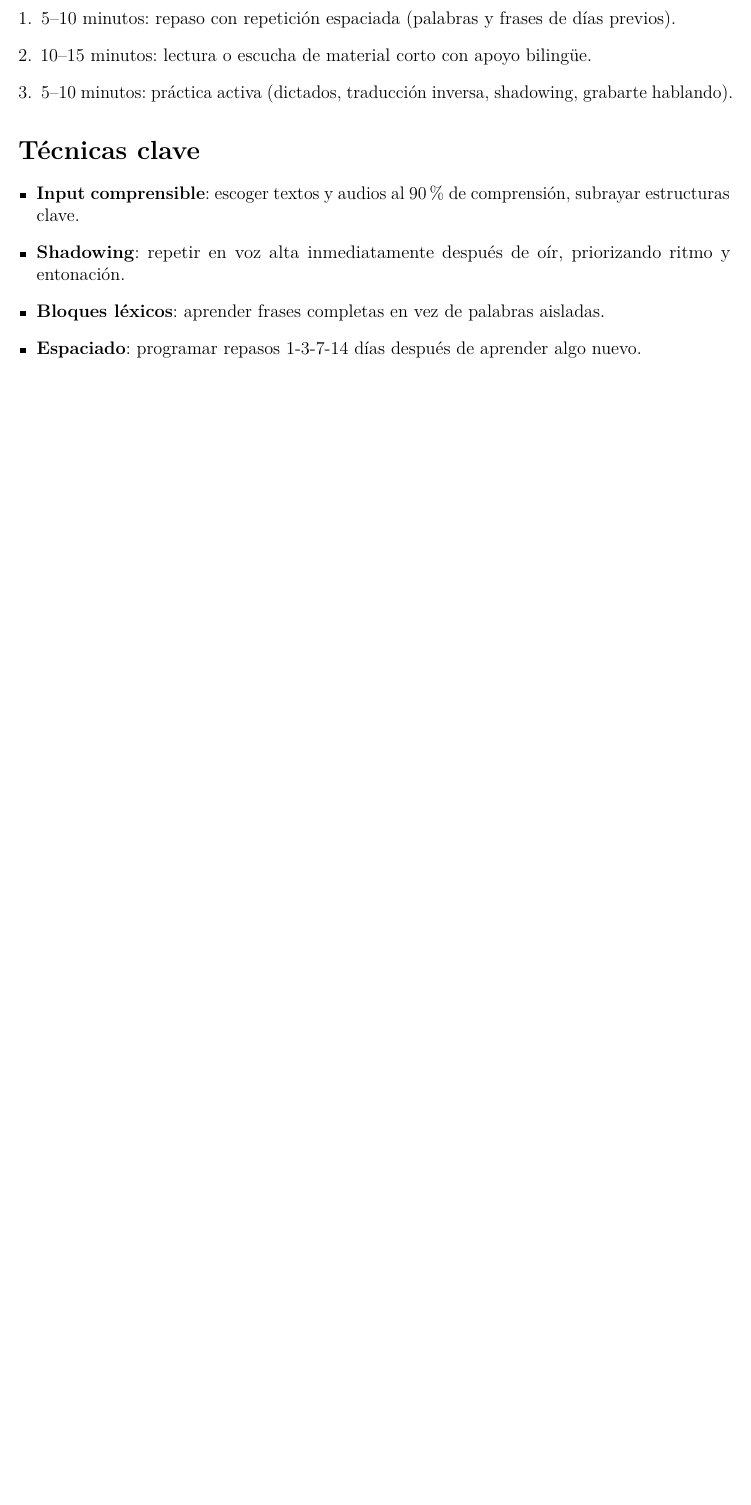
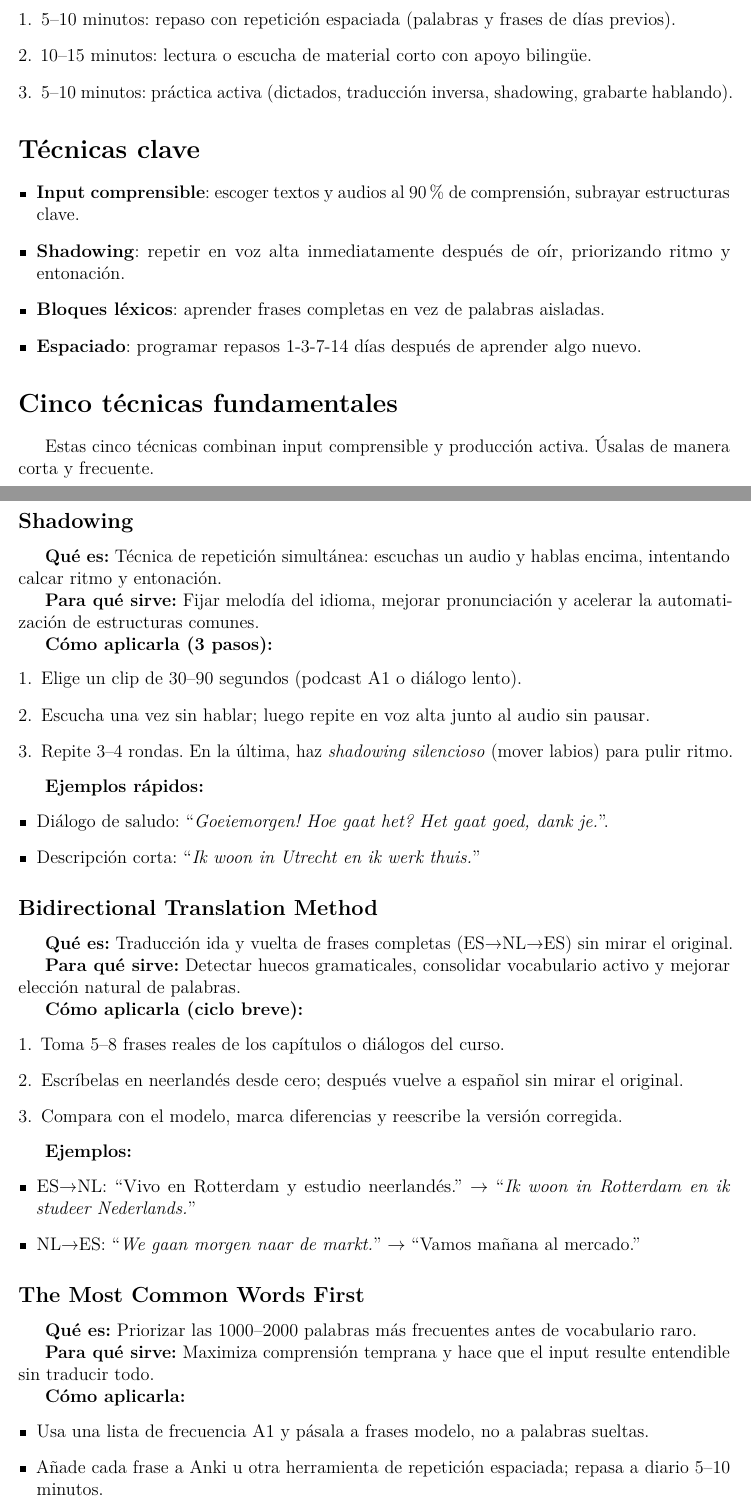
Before and after one commit to ragnarok22/dutch-lessons, a LaTeX book (main.tex, which reads chapters/00_metodologia/main.tex, chapters/00_metodologia/sections/01_shadowing.tex, chapters/00_metodologia/sections/02_bidirectional_translation.tex): part of page 5 of 26 before the commit and two parts of pages 5 and 6 of 28 after it, the two joined at a grey line, cut so that both start at the same text, the shorter picture padded with empty space. Compiled offline with pdfLaTeX.

Commit message:
docs(metodologia): outline five core language learning techniques

```diff
--- a/chapters/00_metodologia/main.tex
+++ b/chapters/00_metodologia/main.tex
@@ -21,3 +21,6 @@
 	\item \textbf{Espaciado}: programar repasos 1-3-7-14 días después de aprender algo nuevo.
 \end{itemize}
 
+\section*{Cinco técnicas fundamentales}
+
+Estas cinco técnicas combinan input comprensible y producción activa. Úsalas de manera corta y frecuente.
--- /dev/null
+++ b/chapters/00_metodologia/sections/01_shadowing.tex
@@ -0,0 +1,17 @@
+\subsection*{Shadowing}
+\textbf{Qué es:} Técnica de repetición simultánea: escuchas un audio y hablas encima, intentando calcar ritmo y entonación.
+
+\textbf{Para qué sirve:} Fijar melodía del idioma, mejorar pronunciación y acelerar la automatización de estructuras comunes.
+
+\textbf{Cómo aplicarla (3 pasos):}
+\begin{enumerate}[leftmargin=*]
+	\item Elige un clip de 30--90 segundos (podcast A1 o diálogo lento).
+	\item Escucha una vez sin hablar; luego repite en voz alta junto al audio sin pausar.
+	\item Repite 3--4 rondas. En la última, haz \emph{shadowing silencioso} (mover labios) para pulir ritmo.
+\end{enumerate}
+
+\textbf{Ejemplos rápidos:}
+\begin{itemize}[leftmargin=*]
+	\item Diálogo de saludo: ``\textit{Goeiemorgen! Hoe gaat het? Het gaat goed, dank je.}''.
+	\item Descripción corta: ``\textit{Ik woon in Utrecht en ik werk thuis.}''
+\end{itemize}
--- /dev/null
+++ b/chapters/00_metodologia/sections/02_bidirectional_translation.tex
@@ -0,0 +1,17 @@
+\subsection*{Bidirectional Translation Method}
+\textbf{Qué es:} Traducción ida y vuelta de frases completas (ES→NL→ES) sin mirar el original.
+
+\textbf{Para qué sirve:} Detectar huecos gramaticales, consolidar vocabulario activo y mejorar elección natural de palabras.
+
+\textbf{Cómo aplicarla (ciclo breve):}
+\begin{enumerate}[leftmargin=*]
+	\item Toma 5--8 frases reales de los capítulos o diálogos del curso.
+	\item Escríbelas en neerlandés desde cero; después vuelve a español sin mirar el original.
+	\item Compara con el modelo, marca diferencias y reescribe la versión corregida.
+\end{enumerate}
+
+\textbf{Ejemplos:}
+\begin{itemize}[leftmargin=*]
+	\item ES→NL: ``Vivo en Rotterdam y estudio neerlandés.'' $\rightarrow$ ``\textit{Ik woon in Rotterdam en ik studeer Nederlands.}''
+	\item NL→ES: ``\textit{We gaan morgen naar de markt.}'' $\rightarrow$ ``Vamos mañana al mercado.''
+\end{itemize}
--- /dev/null
+++ b/chapters/00_metodologia/sections/03_common_words_first.tex
@@ -0,0 +1,10 @@
+\subsection*{The Most Common Words First}
+\textbf{Qué es:} Priorizar las 1000--2000 palabras más frecuentes antes de vocabulario raro.
+
+\textbf{Para qué sirve:} Maximiza comprensión temprana y hace que el input resulte entendible sin traducir todo.
+
+\textbf{Cómo aplicarla:}
+\begin{itemize}[leftmargin=*]
+	\item Usa una lista de frecuencia A1 y pásala a frases modelo, no a palabras sueltas.
+	\item Añade cada frase a Anki u otra herramienta de repetición espaciada; repasa a diario 5--10 minutos.
+	\item Sustituye palabras en patrones para crear variaciones: ``\textit{Ik heb een ...}'' + comida, transporte, familia.
@@ -0,0 +15 @@
+	\item ``\textit{Ik heb geen tijd vandaag.}'' (tiempo/negación)
```
Also changed, not shown: chapters/00_metodologia/sections/04_immersion.tex (added, +17 -0 lines), chapters/00_metodologia/sections/05_active_skills.tex (added, +17 -0 lines), chapters/00_metodologia/main.tex (7 more changed lines), chapters/00_metodologia/sections/03_common_words_first.tex (7 more changed lines).
